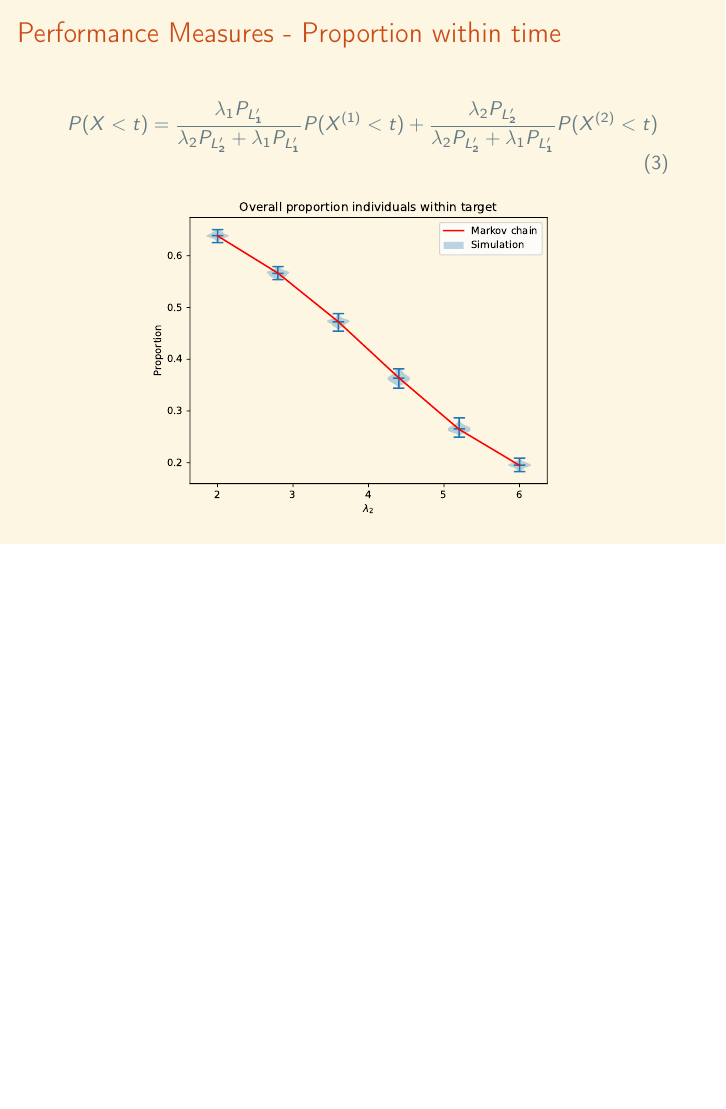
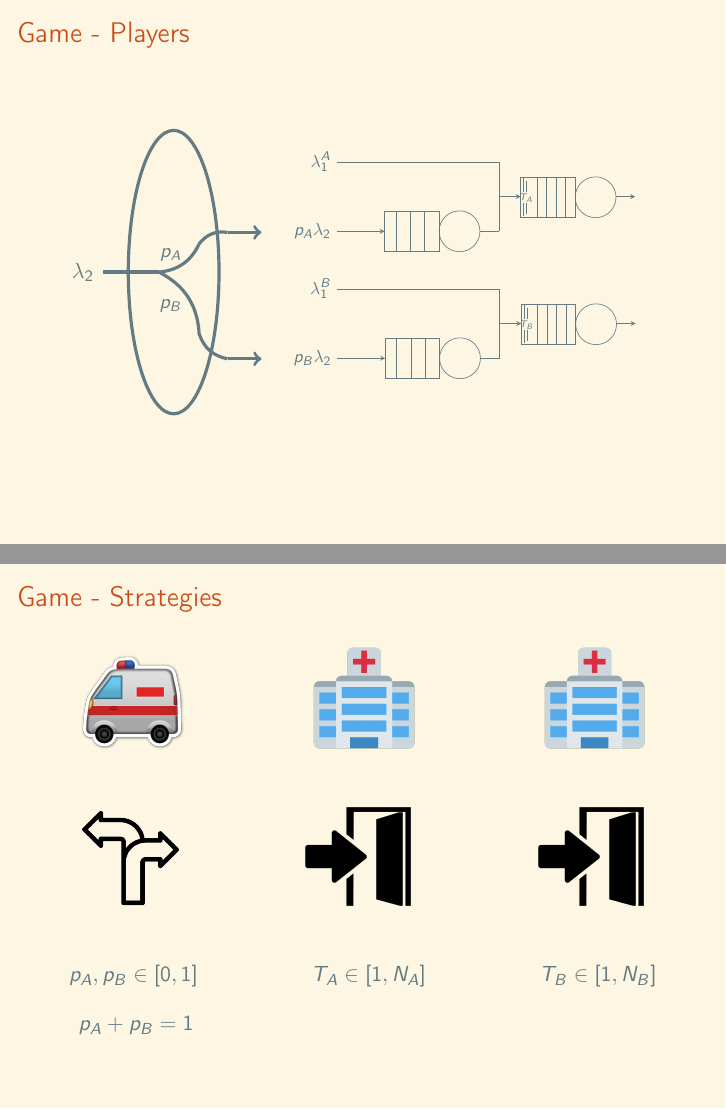
Before and after one commit to MichalisPanayides/Talks, LaTeX slides (Annual Review - Vol 2/main.tex, which reads Annual Review - Vol 2/Frames/4. Game/main.tex): page 14 of 14 before the commit and pages 15 and 16 of 16 after it, the two joined at a grey line, the shorter picture padded with empty space. Compiled offline with pdfLaTeX.

Commit message:
Add slides for the game
A slide for players and a slide for strategies

```diff
--- /dev/null
+++ b/Annual Review - Vol 2/Frames/4. Game/main.tex
@@ -0,0 +1,146 @@
+\begin{frame}
+    \frametitle{Game - Players}
+
+    \begin{minipage}{.35\textwidth}
+        \begin{figure}
+            \begin{tikzpicture}
+                \draw[ultra thick] (0.75,2) ellipse (0.8cm and 2.5cm);
+                % \draw (0,0) -- ++(1.5cm,0) -- ++(0,4cm) -- ++(-1.5cm,0) -- ++ (0, -4cm);
+                \draw[-, ultra thick] (0.5, 2) -- ++(-1, 0) node[left] {\(\lambda_2\)};
+
+                % p_A line
+                \path[ultra thick] (0.49, 2) edge [bend right=30] (1.2, 2.5);
+                \path[ultra thick] (1.2, 2.5) edge [bend left=30] (1.7, 2.7);
+                \draw[->, ultra thick] (1.7, 2.7) -- ++(0.6, 0.);
+
+                % p_B
+                \path[ultra thick] (0.49, 2) edge [bend left=30] (1.2, 0.9);
+                \path[ultra thick] (1.2, 0.91) edge [bend right=30] (1.7, 0.47);
+                \draw[->, ultra thick] (1.7, 0.47) -- ++(0.6, 0.);
+
+
+                \node at (0.7, 2.3) {\small{\( p_A \)}};
+                \node at (0.7, 1.4) {\small{\( p_B \)}};
+
+            \end{tikzpicture}
+        \end{figure}
+    \end{minipage}
+    \begin{minipage}{.6\textwidth}
+        \begin{figure}
+            \scalebox{.8}{
+                \begin{tikzpicture}[>=stealth, scale=0.6] %arrow type
+                    % the rectangle with vertical rules (Queue 1)
+                    \draw (0,0) -- ++(2cm,0) -- ++(0,-1.5cm) -- ++(-2cm,0);
+                    \foreach \i in {1,...,3, 3.8}
+                    \draw (2cm-\i*15pt,0) -- +(0,-1.5cm);
+
+                    % the circle (Queue 1)
+                    \draw (2.75,-0.75cm) circle [radius=0.75cm];
+
+                    % the rectangle with vertical rules (Queue 2)
+                    \draw (5,1.25) -- ++(2cm,0) -- ++(0,-1.5cm) -- ++(-2cm,0);
+                    \foreach \i in {1,...,4, 5.7}
+                    \draw (7cm-\i*10pt,1.25) -- +(0,-1.5cm);
+
+                    % The two vertical lines at the very start of Queue 2
+                    \draw (7cm-54pt,1.2) -- +(0,-0.5cm);
+                    \draw (7cm-54pt,0.3) -- +(0,-0.5cm);
+                    \draw (7cm-51pt,1.1) -- +(0,-0.4cm);
+                    \draw (7cm-51pt,0.3) -- +(0,-0.4cm);
+
+                    % The label between the lines for T
+                    \node[anchor=north] at (5.2, 0.84) {\tiny{\( T_A \)}};
+
+                    % the circle (Queue 2)
+                    \draw (7.75,0.5) circle [radius=0.75cm];
+
+                    % the arrows and labels (Queue 1+2)
+                    \draw[->] (8.5,0.525) -- +(20pt,0);
+                    \node[align=center] at (1cm,-2cm) {};
+                    \node[align=center] at (6cm,-0.75cm) {};
+
+                    % Ambulance lines
+                    \draw[<-] (0,-0.75) -- +(-50pt,0) node[left] {\( p_A \lambda_2 \)};
+                    \draw[-] (3.5,-0.75) -- +(20pt,0);
+                    \draw (4.2, 0.525) -- (4.2, -0.75);
+
+                    % Others lines
+                    \draw (4.2, 1.8) -- +(-169.5pt,0) node[left] {\( \lambda_1^A \)};
+                    \draw (4.2, 1.8) -- (4.2, 0.525);
+                    \draw[->] (4.2, 0.525) -- (5, 0.525);
+                \end{tikzpicture}
+            }
+            \scalebox{.8}{
+                \begin{tikzpicture}[>=stealth, scale=0.6] %arrow type
+                    % the rectangle with vertical rules (Queue 1)
+                    \draw (0,0) -- ++(2cm,0) -- ++(0,-1.5cm) -- ++(-2cm,0);
+                    \foreach \i in {1,...,3, 3.8}
+                    \draw (2cm-\i*15pt,0) -- +(0,-1.5cm);
+
+                    % the circle (Queue 1)
+                    \draw (2.75,-0.75cm) circle [radius=0.75cm];
+
+                    % the rectangle with vertical rules (Queue 2)
+                    \draw (5,1.25) -- ++(2cm,0) -- ++(0,-1.5cm) -- ++(-2cm,0);
+                    \foreach \i in {1,...,4, 5.7}
+                    \draw (7cm-\i*10pt,1.25) -- +(0,-1.5cm);
+
+                    % The two vertical lines at the very start of Queue 2
+                    \draw (7cm-54pt,1.2) -- +(0,-0.5cm);
+                    \draw (7cm-54pt,0.3) -- +(0,-0.5cm);
+                    \draw (7cm-51pt,1.1) -- +(0,-0.4cm);
+                    \draw (7cm-51pt,0.3) -- +(0,-0.4cm);
+
+                    % The label between the lines for T
+                    \node[anchor=north] at (5.2, 0.84) {\tiny{\( T_B \)}};
+
+                    % the circle (Queue 2)
+                    \draw (7.75,0.5) circle [radius=0.75cm];
+
+                    % the arrows and labels (Queue 1+2)
+                    \draw[->] (8.5,0.525) -- +(20pt,0);
+                    \node[align=center] at (1cm,-2cm) {};
+                    \node[align=center] at (6cm,-0.75cm) {};
+
+                    % Ambulance lines
+                    \draw[<-] (0,-0.75) -- +(-50pt,0) node[left] {\( p_B \lambda_2 \)};
+                    \draw[-] (3.5,-0.75) -- +(20pt,0);
+                    \draw (4.2, 0.525) -- (4.2, -0.75);
+
+                    % Others lines
+                    \draw (4.2, 1.8) -- +(-169.5pt,0) node[left] {\( \lambda_1^B \)};
+                    \draw (4.2, 1.8) -- (4.2, 0.525);
+                    \draw[->] (4.2, 0.525) -- (5, 0.525);
+                \end{tikzpicture}
+            }
+        \end{figure}
+
+    \end{minipage}
+
+\end{frame}
+
+
+\begin{frame}
+    \frametitle{Game - Strategies}
+    \centering
+
+    \includegraphics[scale=0.1]{Bin/ambulance_cartoon.png}
+    \hspace{2cm}
+    \includegraphics[scale=0.1]{Bin/hospital.png}
+    \hspace{2cm}
+    \includegraphics[scale=0.1]{Bin/hospital.png}
+
+    \vspace{1cm}
+    \includegraphics[scale=0.2]{Bin/arrows.png}
+    \hspace{2cm}
+    \includegraphics[scale=0.04]{Bin/door.png}
+    \hspace{2cm}
+    \includegraphics[scale=0.04]{Bin/door.png}
+
+    \[
+        p_A, p_B \in [0, 1] \hspace{2cm} T_A \in [1, N_A] \hspace{2cm} T_B \in [1, N_B]
+    \]
+    \[
+        p_A + p_B = 1 \hspace{8cm}
+    \]
+\end{frame}
--- a/Annual Review - Vol 2/main.tex
+++ b/Annual Review - Vol 2/main.tex
@@ -16,8 +16,6 @@
 \usepackage{blkarray}
 \usepackage{graphicx}
 
-\setcounter{MaxMatrixCols}{20}
-
 \title{\Large{Annual Review}}
 \author{Michalis Panayides}
 \date{2021-06-11}
```
Also changed, not shown: Annual Review - Vol 2/main.pdf, Annual Review - Vol 2/main.tex (1 more changed lines).
